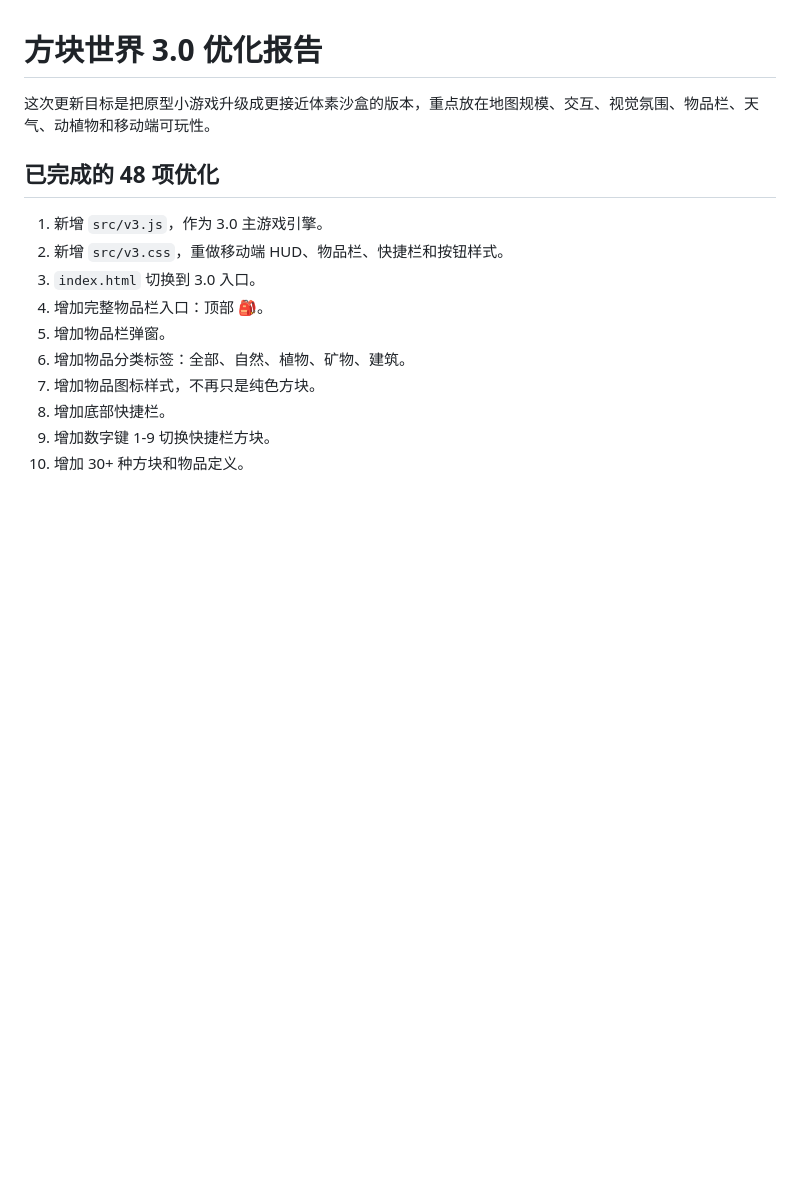
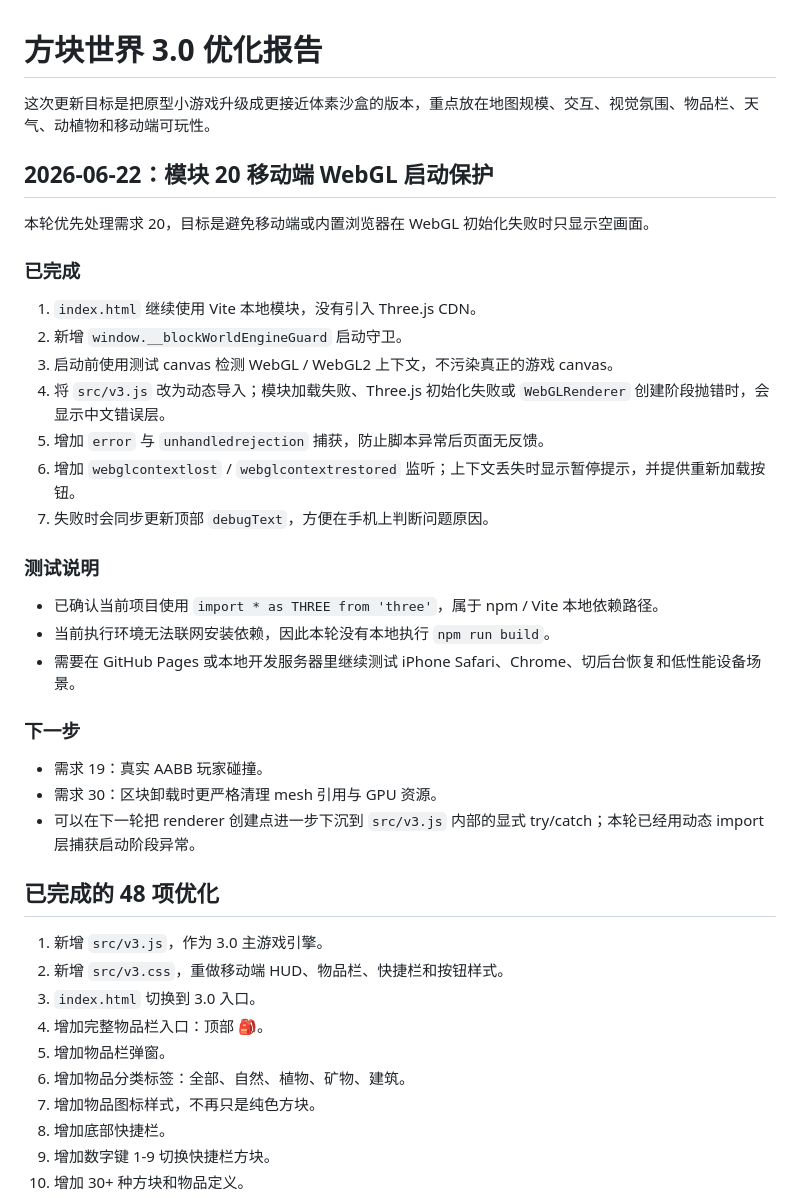
Before and after one commit to s8k8ps26k6-ui/game, a Markdown page: RESULT_REPORT.md, the part around the change. Drawn GitHub-style; blank space fills up the shorter version.

Commit message:
Update result report for WebGL startup guard

```diff
--- a/RESULT_REPORT.md
+++ b/RESULT_REPORT.md
@@ -1,6 +1,32 @@
 # 方块世界 3.0 优化报告
 
 这次更新目标是把原型小游戏升级成更接近体素沙盒的版本，重点放在地图规模、交互、视觉氛围、物品栏、天气、动植物和移动端可玩性。
+
+## 2026-06-22：模块 20 移动端 WebGL 启动保护
+
+本轮优先处理需求 20，目标是避免移动端或内置浏览器在 WebGL 初始化失败时只显示空画面。
+
+### 已完成
+
+1. `index.html` 继续使用 Vite 本地模块，没有引入 Three.js CDN。
+2. 新增 `window.__blockWorldEngineGuard` 启动守卫。
+3. 启动前使用测试 canvas 检测 WebGL / WebGL2 上下文，不污染真正的游戏 canvas。
+4. 将 `src/v3.js` 改为动态导入；模块加载失败、Three.js 初始化失败或 `WebGLRenderer` 创建阶段抛错时，会显示中文错误层。
+5. 增加 `error` 与 `unhandledrejection` 捕获，防止脚本异常后页面无反馈。
+6. 增加 `webglcontextlost` / `webglcontextrestored` 监听；上下文丢失时显示暂停提示，并提供重新加载按钮。
+7. 失败时会同步更新顶部 `debugText`，方便在手机上判断问题原因。
+
+### 测试说明
+
+- 已确认当前项目使用 `import * as THREE from 'three'`，属于 npm / Vite 本地依赖路径。
+- 当前执行环境无法联网安装依赖，因此本轮没有本地执行 `npm run build`。
+- 需要在 GitHub Pages 或本地开发服务器里继续测试 iPhone Safari、Chrome、切后台恢复和低性能设备场景。
+
+### 下一步
+
+- 需求 19：真实 AABB 玩家碰撞。
+- 需求 30：区块卸载时更严格清理 mesh 引用与 GPU 资源。
+- 可以在下一轮把 renderer 创建点进一步下沉到 `src/v3.js` 内部的显式 try/catch；本轮已经用动态 import 层捕获启动阶段异常。
 
 ## 已完成的 48 项优化
 
```
